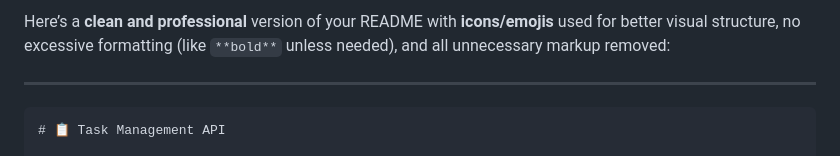
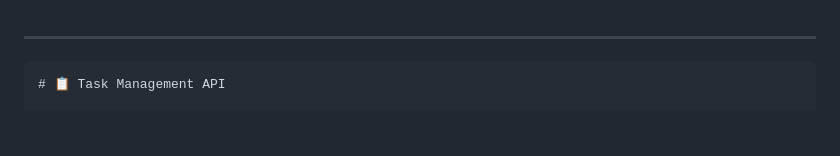
Before and after one commit to AbhisekXD/Task-Management, a Markdown page: README.md, the part around the change. GitHub-like rendering; blank space fills up the shorter version.

````diff
--- a/README.md
+++ b/README.md
@@ -1,5 +1,3 @@
-Here’s a **clean and professional** version of your README with **icons/emojis** used for better visual structure, no excessive formatting (like `**bold**` unless needed), and all unnecessary markup removed:
-
 ---
 
 ```markdown
````
